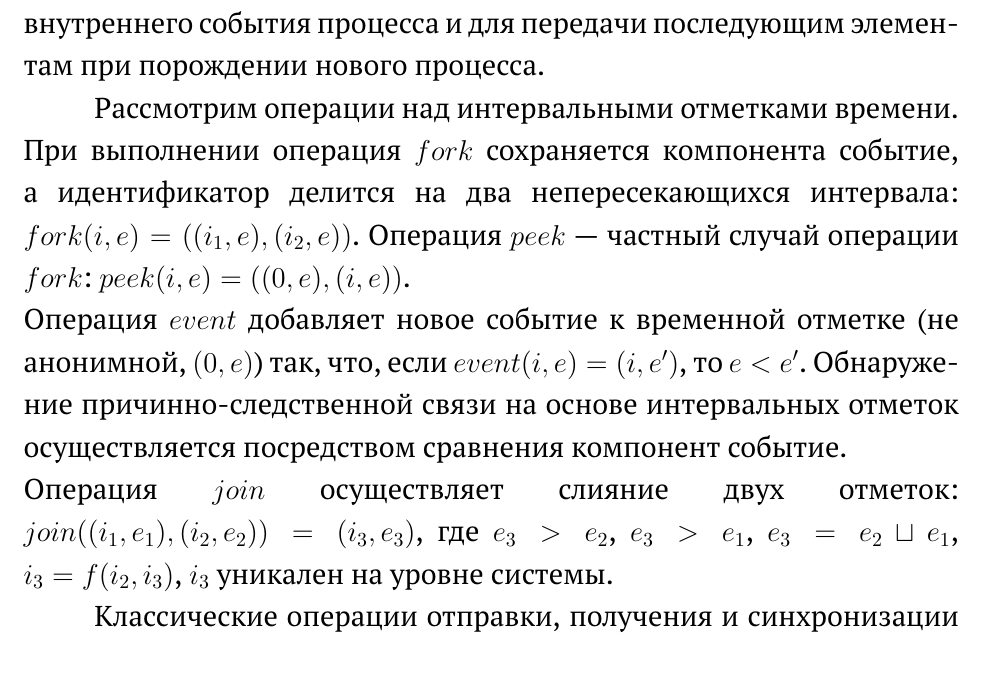
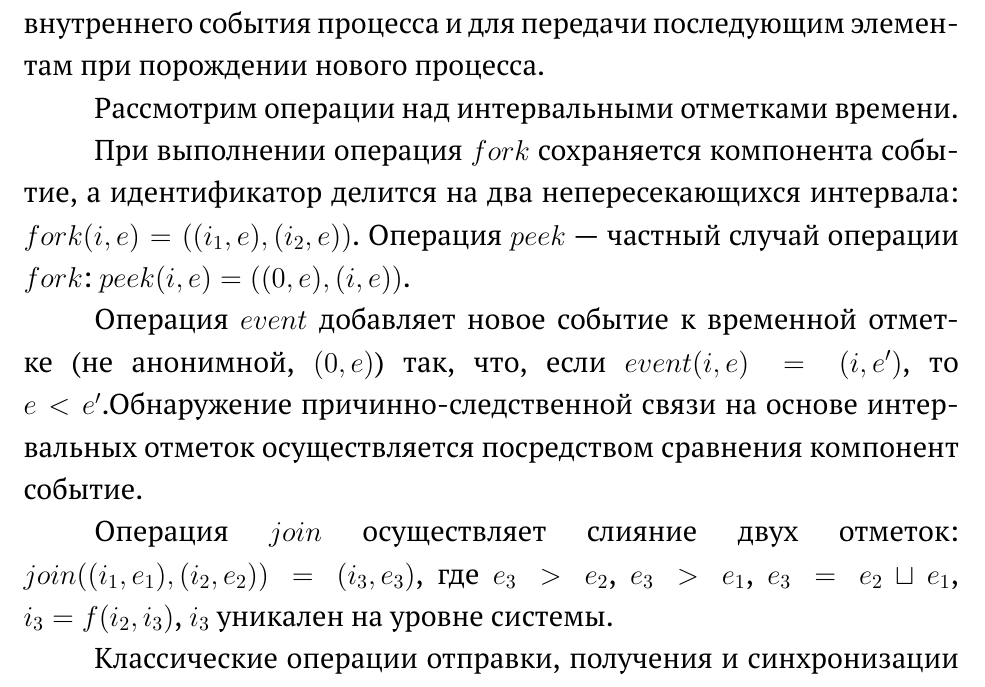
Before and after one commit to Amuhar/thesis, a LaTeX thesis (main.tex): part of page 10 of 36, cut so that both start at the same text. Compiled offline with pdfLaTeX.

```diff
--- a/main.tex
+++ b/main.tex
@@ -115,11 +115,13 @@
 
 Основная идея алгоритма заключается в том, что идентификатор каждого участника является множеством интервалов, которые используются для увеличения компоненты событие при наступлении внутреннего события процесса и для передачи последующим элементам при порождении нового процесса.
 
-Рассмотрим операции над интервальными отметками времени.\\
-При выполнении операция $fork$ сохраняется компонента событие, а идентификатор делится на два непересекающихся интервала: $fork(i,e) = ((i_1,e),(i_2,e))$.
-Операция $peek$ --- частный случай операции $fork$: $peek(i,e)=((0,e),(i,e))$.\\
-Операция $event$ добавляет новое событие к временной отметке (не анонимной, $(0,e)$) так, что, если $event(i,e) = (i,e')$, то $e < e'$.
-Обнаружение причинно-следственной связи на основе интервальных отметок осуществляется посредством сравнения компонент событие.\\
+Рассмотрим операции над интервальными отметками времени.
+
+При выполнении операция $fork$ сохраняется компонента событие, а идентификатор делится на два непересекающихся интервала: $fork(i,e) = ((i_1,e),(i_2,e))$. Операция $peek$ --- частный случай операции $fork$: $peek(i,e)=((0,e),(i,e))$.
+
+
+Операция $event$ добавляет новое событие к временной отметке (не анонимной, $(0,e)$) так, что, если $event(i,e) = (i,e')$, то $e < e'$.Обнаружение причинно-следственной связи на основе интервальных отметок осуществляется посредством сравнения компонент событие.
+
 Операция $join$ осуществляет слияние двух отметок: $join((i_1,e_1),(i_2,e_2)) = (i_3,e_3)$, где
 $e_3 > e_2$, $e_3 > e_1$, $e_3 = e_2 \sqcup e_1$, $i_3 = f(i_2,i_3)$, $i_3$ уникален на уровне системы.
 
```
